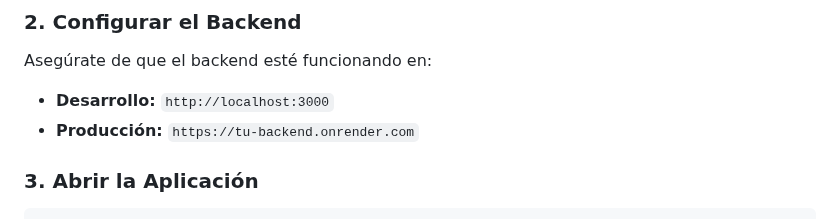
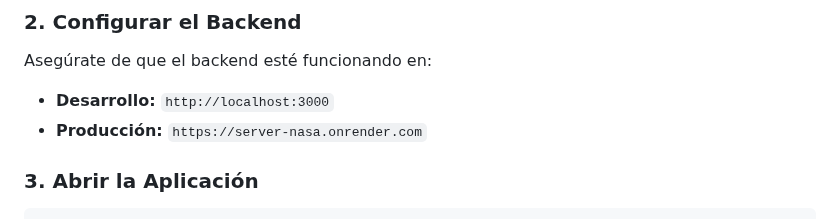
Before and after one commit to MarianoMonjeTecnico2023/Pagina-NASA, a Markdown page: README.md, the part around the change. GitHub-like rendering.

````diff
--- a/README.md
+++ b/README.md
@@ -67,7 +67,7 @@ cd Frontend-NASA
 ### 2. Configurar el Backend
 Asegúrate de que el backend esté funcionando en:
 - **Desarrollo:** `http://localhost:3000`
-- **Producción:** `https://tu-backend.onrender.com`
+- **Producción:** `https://server-nasa.onrender.com`
 
 ### 3. Abrir la Aplicación
 ```bash
````
